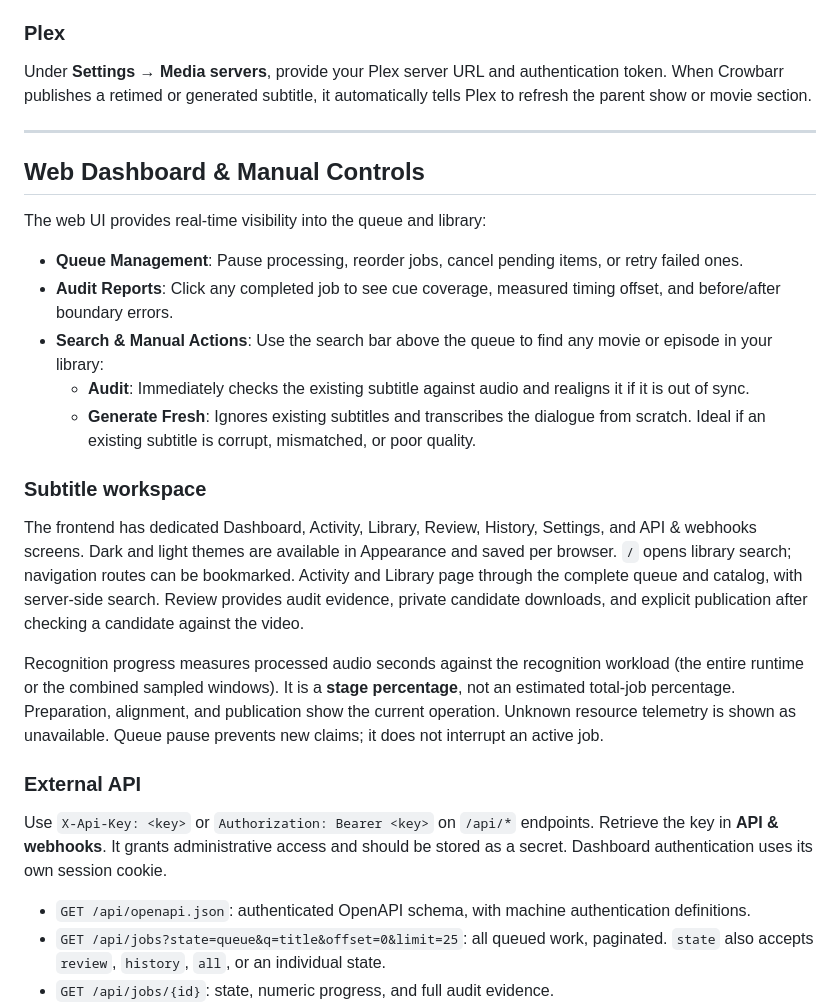
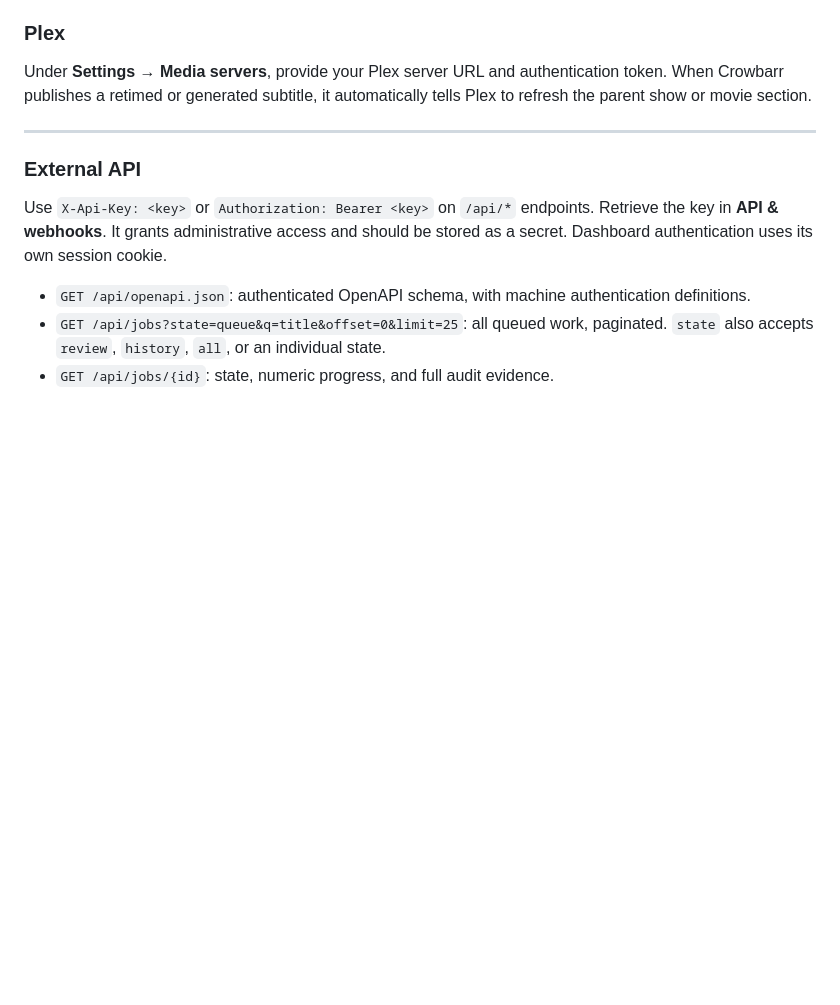
Before and after one commit to amanofvaly/crowbarr, a Markdown page: README.md, the part around one of its changes. GitHub-like rendering; blank space fills up the shorter version.

```diff
--- a/README.md
+++ b/README.md
@@ -113,30 +120,6 @@ Under **Settings → Media servers**, provide your Plex server URL and authentic
 
 ---
 
-## Web Dashboard & Manual Controls
-
-The web UI provides real-time visibility into the queue and library:
-
-- **Queue Management**: Pause processing, reorder jobs, cancel pending items, or retry failed ones.
-- **Audit Reports**: Click any completed job to see cue coverage, measured timing offset, and before/after boundary errors.
-- **Search & Manual Actions**: Use the search bar above the queue to find any movie or episode in your library:
-  - **Audit**: Immediately checks the existing subtitle against audio and realigns it if it is out of sync.
-  - **Generate Fresh**: Ignores existing subtitles and transcribes the dialogue from scratch. Ideal if an existing subtitle is corrupt, mismatched, or poor quality.
-
-### Subtitle workspace
-
-The frontend has dedicated Dashboard, Activity, Library, Review, History, Settings,
-and API & webhooks screens. Dark and light themes are available in Appearance and
-saved per browser. `/` opens library search; navigation routes can be bookmarked.
-Activity and Library page through the complete queue and catalog, with server-side
-search. Review provides audit evidence, private candidate downloads, and explicit
-publication after checking a candidate against the video.
-
-Recognition progress measures processed audio seconds against the recognition
-workload (the entire runtime or the combined sampled windows). It is a **stage
-percentage**, not an estimated total-job percentage. Preparation, alignment, and
-publication show the current operation. Unknown resource telemetry is shown as
-unavailable. Queue pause prevents new claims; it does not interrupt an active job.
 
 ### External API
 
```
Also changed, not shown: other parts of README.md (+40 -33 lines), docs/docker.md (+49 -50 lines), docs/nas.md (+88 -34 lines).
